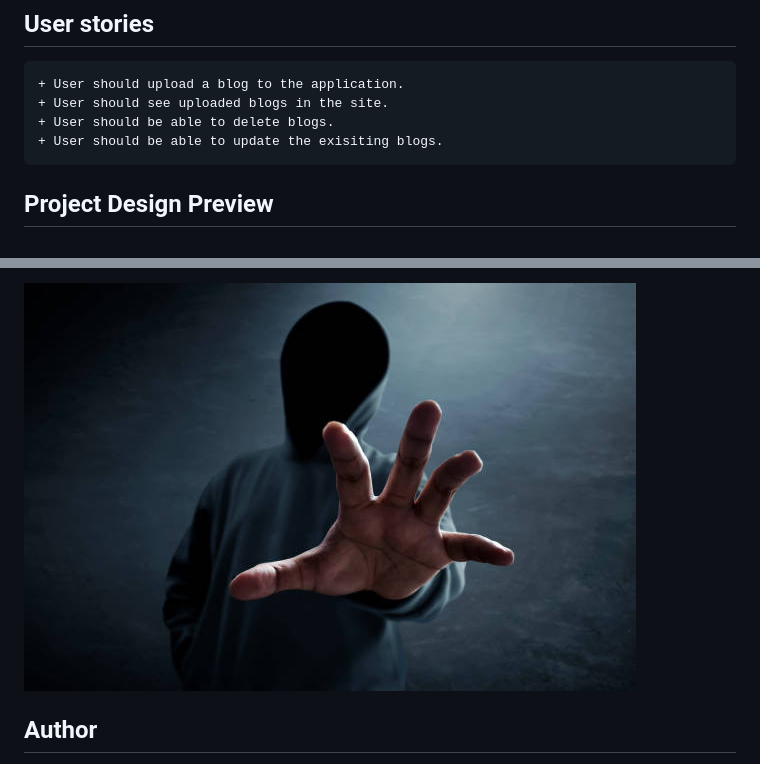
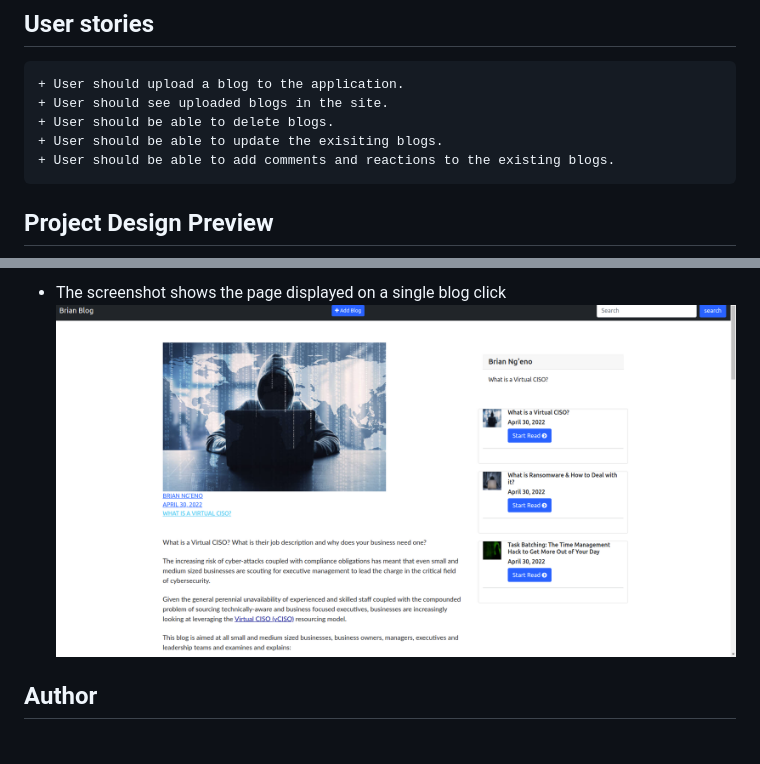
Before and after one commit to BrianNgeno/MVC_Explained, a Markdown page: README.md, 2 parts joined by grey strips. GitHub-like rendering; pictures changed too: static/images/single_blog.png (added).

Commit message:
updated screenshots for the homepage, single blog and updated them on the readme

````diff
--- a/README.md
+++ b/README.md
@@ -8,6 +8,7 @@ This is a web application for displaying Blogs that allows users to create, dele
 + User should see uploaded blogs in the site.
 + User should be able to delete blogs.
 + User should be able to update the exisiting blogs.
++ User should be able to add comments and reactions to the existing blogs.
 ```
 
 ## Project Design Preview
@@ -14,5 +17,7 @@ This is a web application for displaying Blogs that allows users to create, dele
 
-![Project design preview](static/images/image1.jpg)
++ The screenshot shows the page displayed on a single blog click
+![Project single Blog preview](static/images/single_blog.png)
+
 
 ## Author
 
````
Also changed, not shown: other parts of README.md (+2 -0 lines), static/images/Home.png (added).
